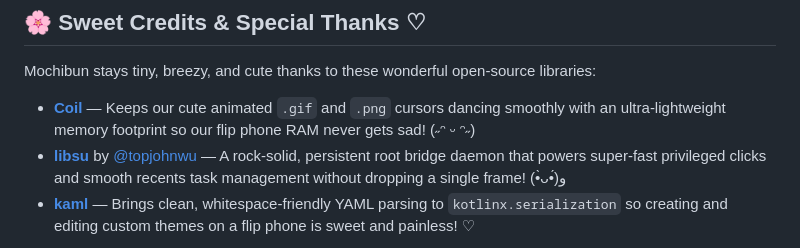
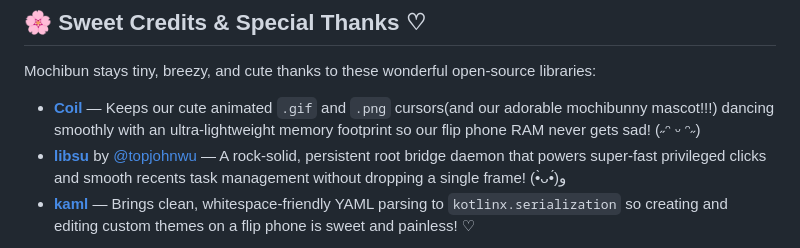
Before and after one commit to smolstinkyprincess/Mochibun, a Markdown page: README.md, the part around the change. Rendered like a GitHub page.

```diff
--- a/README.md
+++ b/README.md
@@ -148,7 +148,7 @@ The compiled APK will be located at `app/build/outputs/apk/release/app-release.a
 
 Mochibun stays tiny, breezy, and cute thanks to these wonderful open-source libraries:
 
-- **[Coil](https://github.com/coil-kt/coil)** — Keeps our cute animated `.gif` and `.png` cursors dancing smoothly with an ultra-lightweight memory footprint so our flip phone RAM never gets sad! (˶ᵔ ᵕ ᵔ˶)
+- **[Coil](https://github.com/coil-kt/coil)** — Keeps our cute animated `.gif` and `.png` cursors(and our adorable mochibunny mascot!!!) dancing smoothly with an ultra-lightweight memory footprint so our flip phone RAM never gets sad! (˶ᵔ ᵕ ᵔ˶)
 - **[libsu](https://github.com/topjohnwu/libsu)** by [@topjohnwu](https://github.com/topjohnwu) — A rock-solid, persistent root bridge daemon that powers super-fast privileged clicks and smooth recents task management without dropping a single frame! (•̀ᴗ•́)و
 - **[kaml](https://github.com/charleskorn/kaml)** — Brings clean, whitespace-friendly YAML parsing to `kotlinx.serialization` so creating and editing custom themes on a flip phone is sweet and painless! ♡
 
```
